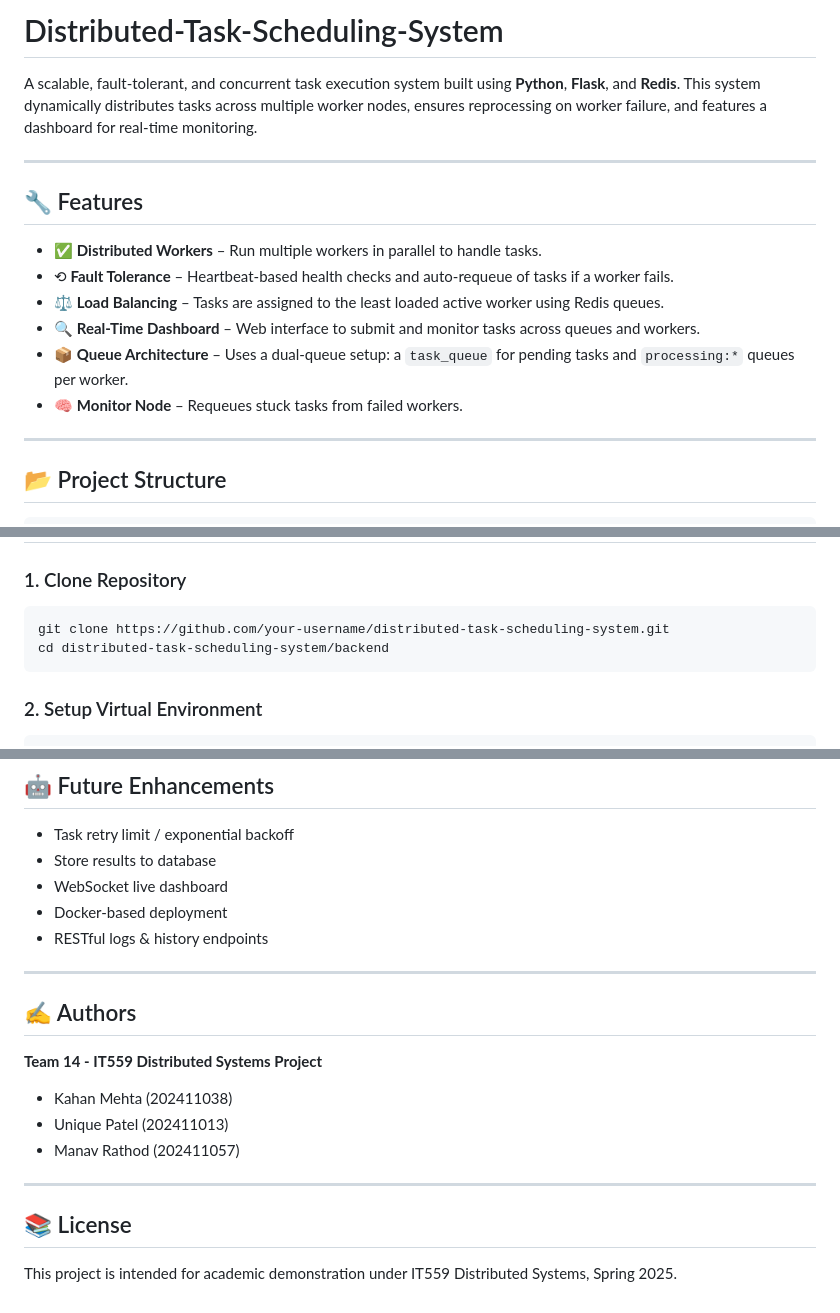
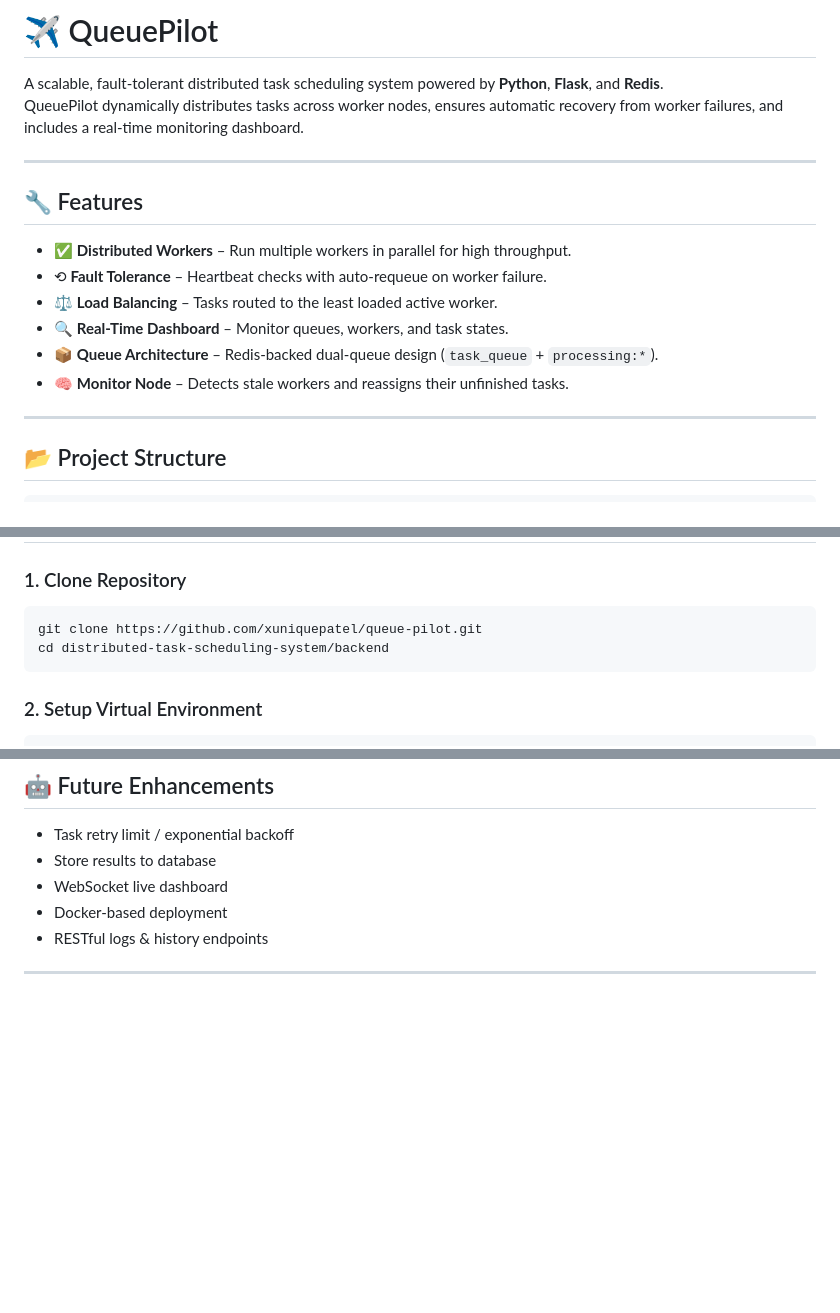
Before and after one commit to xuniquepatel/Queue-Pilot, a Markdown page: README.md, 3 parts joined by grey strips. GitHub-like rendering; blank space fills up the shorter version.

````diff
--- a/README.md
+++ b/README.md
@@ -1,16 +1,17 @@
-# Distributed-Task-Scheduling-System
-A scalable, fault-tolerant, and concurrent task execution system built using **Python**, **Flask**, and **Redis**. This system dynamically distributes tasks across multiple worker nodes, ensures reprocessing on worker failure, and features a dashboard for real-time monitoring.
+# ✈️ QueuePilot
+A scalable, fault-tolerant distributed task scheduling system powered by **Python**, **Flask**, and **Redis**.
+QueuePilot dynamically distributes tasks across worker nodes, ensures automatic recovery from worker failures, and includes a real-time monitoring dashboard.
 
 ---
 
 ## 🔧 Features
 
-- ✅ **Distributed Workers** – Run multiple workers in parallel to handle tasks.
-- ⟲ **Fault Tolerance** – Heartbeat-based health checks and auto-requeue of tasks if a worker fails.
-- ⚖️ **Load Balancing** – Tasks are assigned to the least loaded active worker using Redis queues.
-- 🔍 **Real-Time Dashboard** – Web interface to submit and monitor tasks across queues and workers.
-- 📦 **Queue Architecture** – Uses a dual-queue setup: a `task_queue` for pending tasks and `processing:*` queues per worker.
-- 🧠 **Monitor Node** – Requeues stuck tasks from failed workers.
+- ✅ **Distributed Workers** – Run multiple workers in parallel for high throughput.
+- ⟲ **Fault Tolerance** – Heartbeat checks with auto-requeue on worker failure.
+- ⚖️ **Load Balancing** – Tasks routed to the least loaded active worker.
+- 🔍 **Real-Time Dashboard** – Monitor queues, workers, and task states.
+- 📦 **Queue Architecture** – Redis-backed dual-queue design (`task_queue` + `processing:*`).
+- 🧠 **Monitor Node** – Detects stale workers and reassigns their unfinished tasks.
 
 ---
 
@@ -65,7 +66,7 @@ distributed-task-scheduling-system/
 
 ### 1. Clone Repository
 ```bash
-git clone https://github.com/your-username/distributed-task-scheduling-system.git
+git clone https://github.com/xuniquepatel/queue-pilot.git
 cd distributed-task-scheduling-system/backend
 ```
 
@@ -150,16 +147,3 @@ Visit: `http://localhost:9090/dashboard.html`
 - RESTful logs & history endpoints
 
 ---
-
-## ✍️ Authors
-
-**Team 14 - IT559 Distributed Systems Project**
-- Kahan Mehta (202411038)
-- Unique Patel (202411013)
-- Manav Rathod (202411057)
-
----
-
-## 📚 License
-
-This project is intended for academic demonstration under IT559 Distributed Systems, Spring 2025.
````
Also changed, not shown: other parts of README.md (+0 -4 lines).
